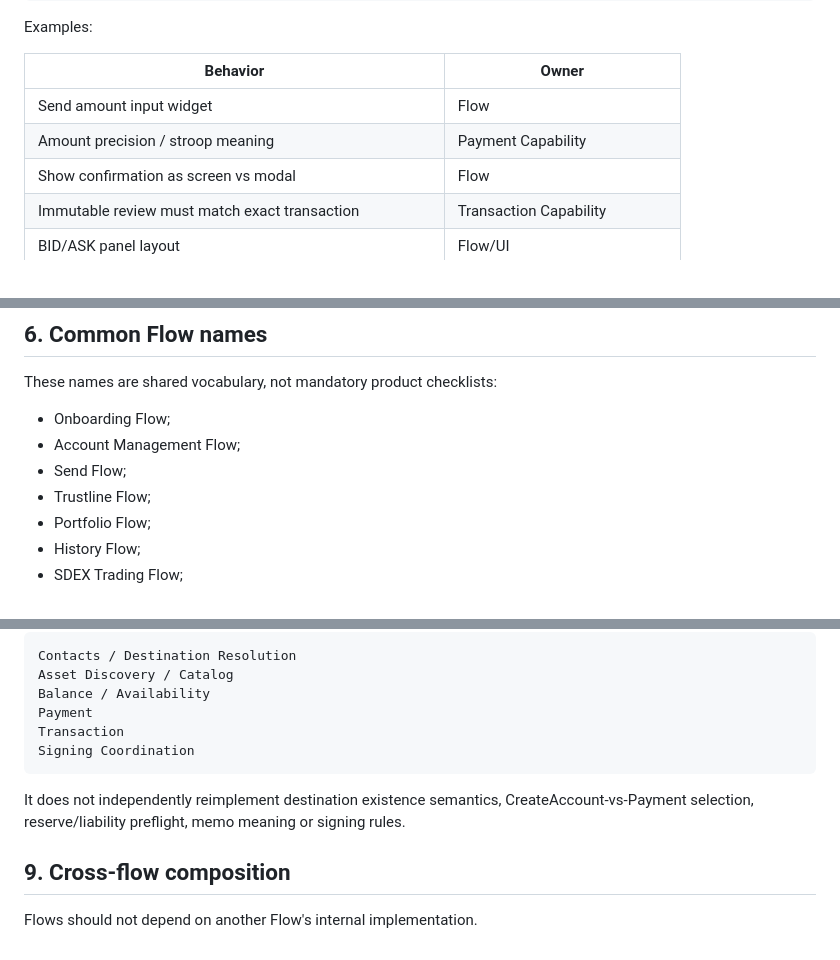
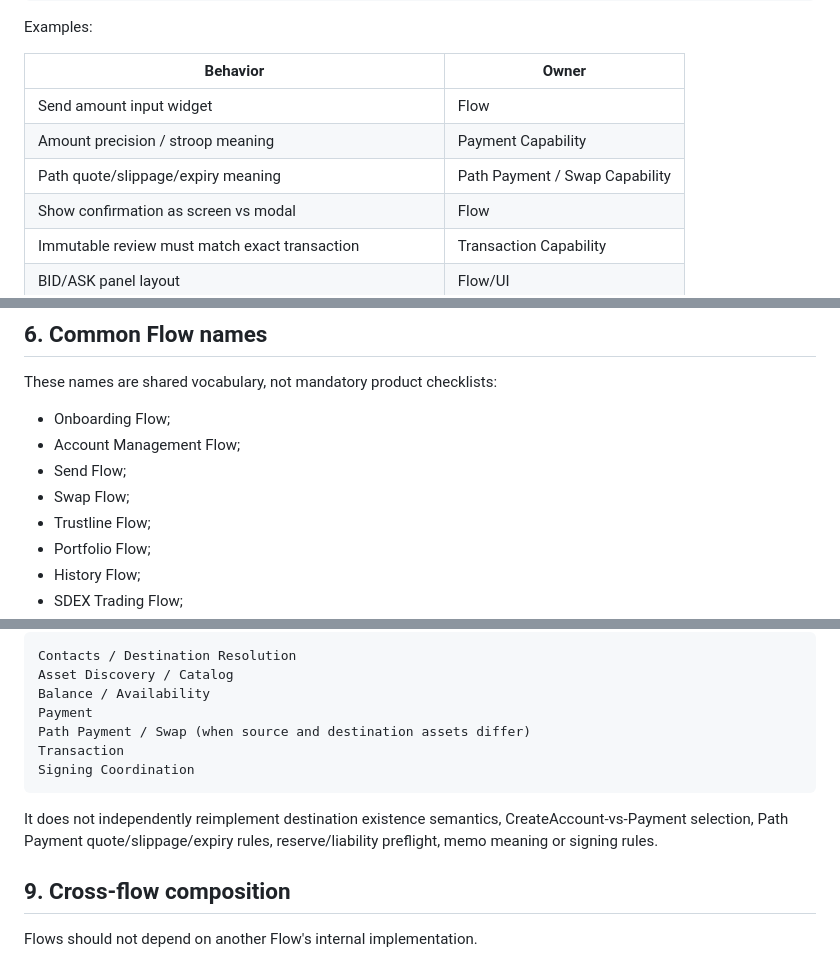
Before and after one commit to Fresnica/fresnica, a Markdown page: docs/application-flows.md, 3 parts joined by grey strips. Drawn GitHub-style.

Commit message:
docs(flows): wire Path Payment into Send and Swap

````diff
--- a/docs/application-flows.md
+++ b/docs/application-flows.md
@@ -101,6 +101,7 @@ Examples:
 | --- | --- |
 | Send amount input widget | Flow |
 | Amount precision / stroop meaning | Payment Capability |
+| Path quote/slippage/expiry meaning | Path Payment / Swap Capability |
 | Show confirmation as screen vs modal | Flow |
 | Immutable review must match exact transaction | Transaction Capability |
 | BID/ASK panel layout | Flow/UI |
@@ -115,6 +116,7 @@ These names are shared vocabulary, not mandatory product checklists:
 - Onboarding Flow;
 - Account Management Flow;
 - Send Flow;
+- Swap Flow;
 - Trustline Flow;
 - Portfolio Flow;
 - History Flow;
@@ -180,11 +182,12 @@ Contacts / Destination Resolution
 Asset Discovery / Catalog
 Balance / Availability
 Payment
+Path Payment / Swap (when source and destination assets differ)
 Transaction
 Signing Coordination
 ```
 
-It does not independently reimplement destination existence semantics, CreateAccount-vs-Payment selection, reserve/liability preflight, memo meaning or signing rules.
+It does not independently reimplement destination existence semantics, CreateAccount-vs-Payment selection, Path Payment quote/slippage/expiry rules, reserve/liability preflight, memo meaning or signing rules.
 
 ## 9. Cross-flow composition
 
````
